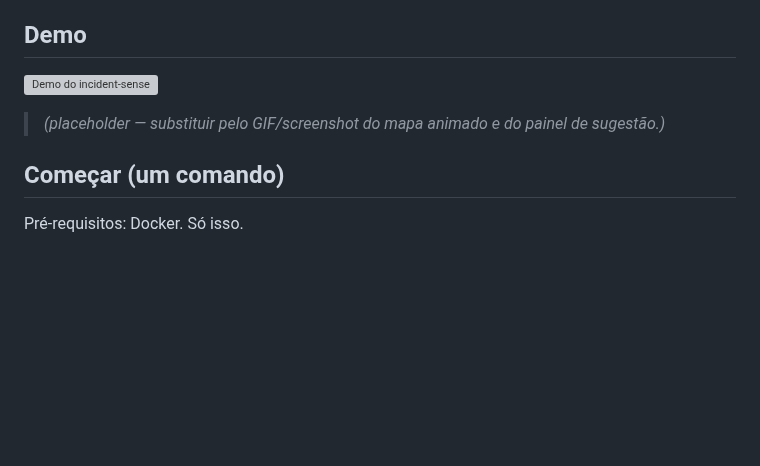
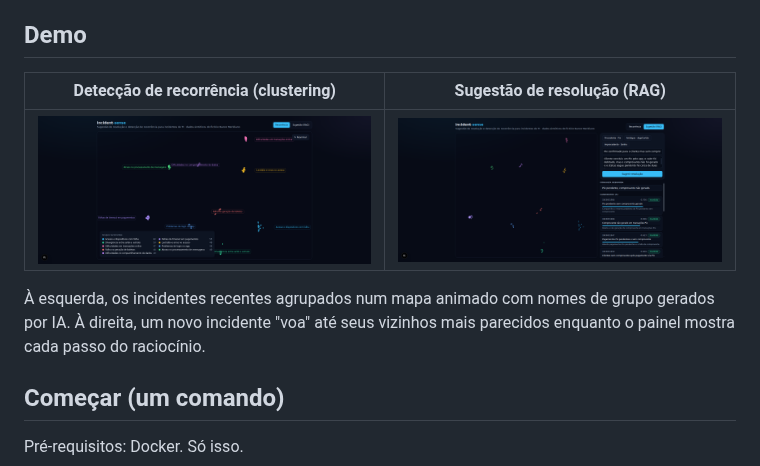
Before and after one commit to johnlaff/incident-sense, a Markdown page: README.md, the part around the change. GitHub-like rendering; pictures changed too: docs/assets/cluster-reveal.png (added), docs/assets/rag-suggest.png (added); blank space fills up the shorter version; grey boxes are pictures that could not be loaded.

Commit message:
docs: add real demo screenshots to the README

```diff
--- a/README.md
+++ b/README.md
@@ -28,10 +28,13 @@ O **incident-sense** ataca as duas:
 
 ## Demo
 
-![Demo do incident-sense](docs/assets/demo.gif)
+| Detecção de recorrência (clustering) | Sugestão de resolução (RAG) |
+| --- | --- |
+| ![Mapa de recorrência](docs/assets/cluster-reveal.png) | ![Sugestão RAG](docs/assets/rag-suggest.png) |
 
-> _(placeholder — substituir pelo GIF/screenshot do mapa animado e do painel de
-> sugestão.)_
+À esquerda, os incidentes recentes agrupados num mapa animado com nomes de grupo
+gerados por IA. À direita, um novo incidente "voa" até seus vizinhos mais
+parecidos enquanto o painel mostra cada passo do raciocínio.
 
 ## Começar (um comando)
 
```
Also changed, not shown: README.en.md (+6 -3 lines), 1 other file.
